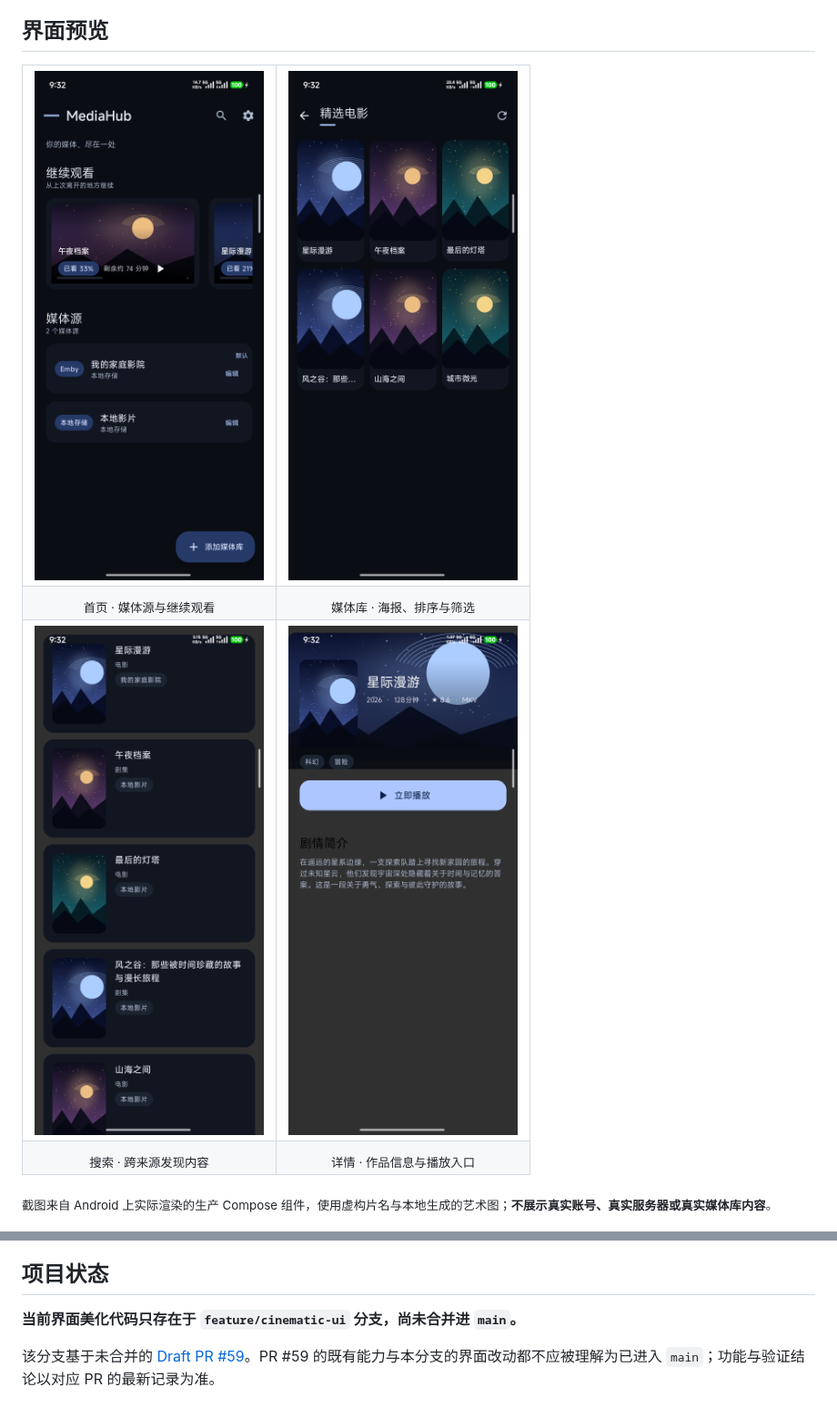
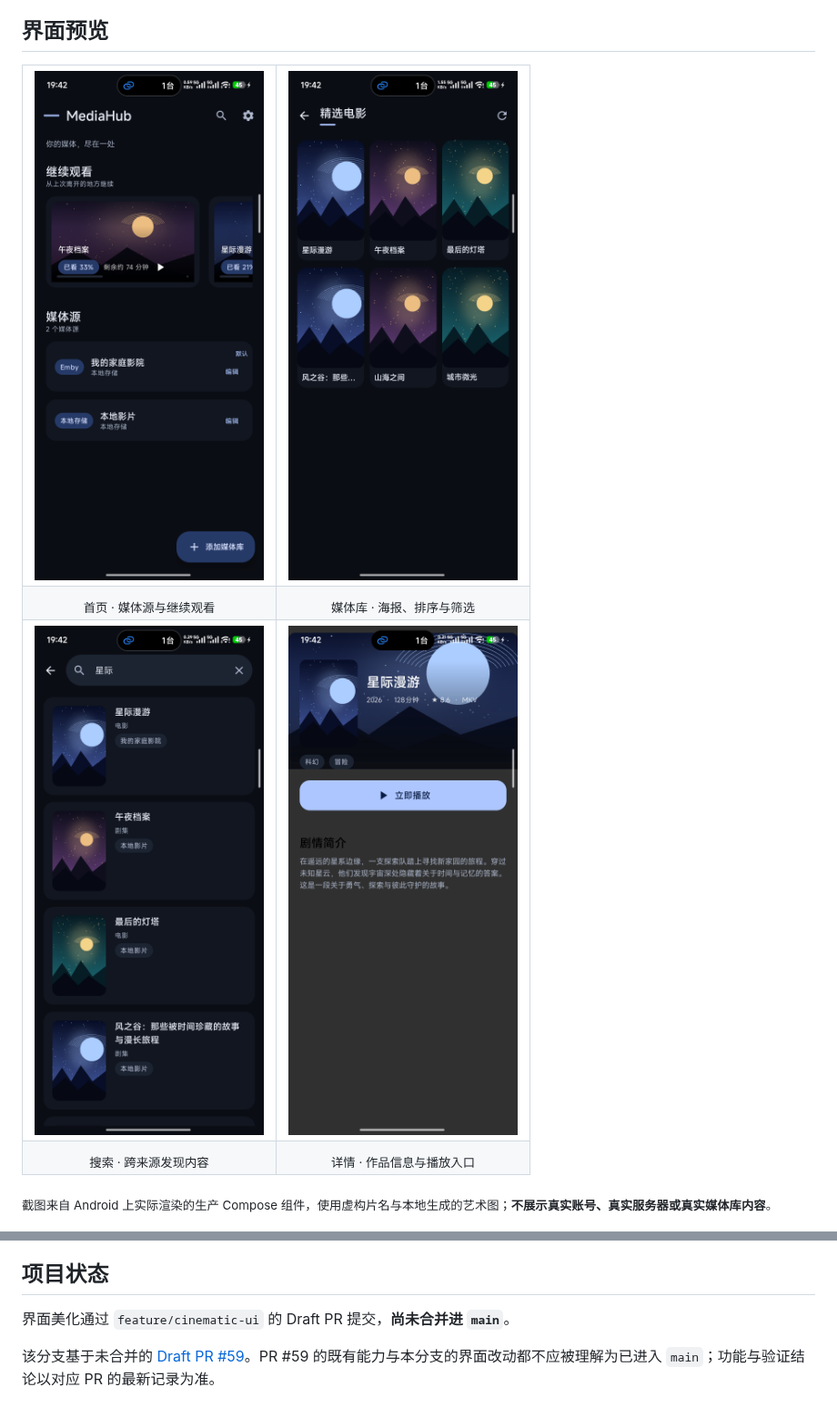
Before and after one commit to fwzm/MediaHub, a Markdown page: README.md, 2 parts joined by grey strips. Shown at 91% size. GitHub-like rendering; pictures changed too: docs/screenshots/detail.png, docs/screenshots/home.png, docs/screenshots/library.png.

```diff
--- a/README.md
+++ b/README.md
@@ -56,7 +56,7 @@
 
 ## 项目状态
 
-**当前界面美化代码只存在于 `feature/cinematic-ui` 分支，尚未合并进 `main`。**
+界面美化通过 `feature/cinematic-ui` 的 Draft PR 提交，**尚未合并进 `main`**。
 
 该分支基于未合并的 [Draft PR #59](https://github.com/fwzm/MediaHub/pull/59)。PR #59 的既有能力与本分支的界面改动都不应被理解为已进入 `main`；功能与验证结论以对应 PR 的最新记录为准。
 
```
Also changed, not shown: CHANGELOG.md (+1 -1 lines), handoff/handoff-2026-10-25-cinematic-ui.md (+28 -17 lines), 7 other files.
